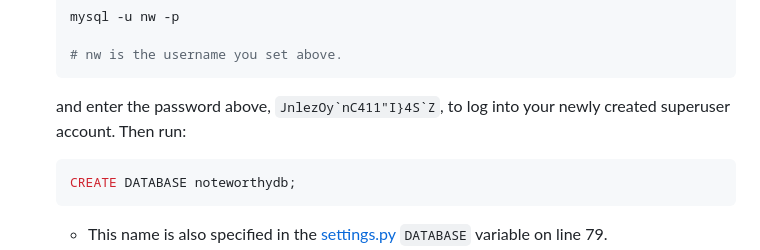
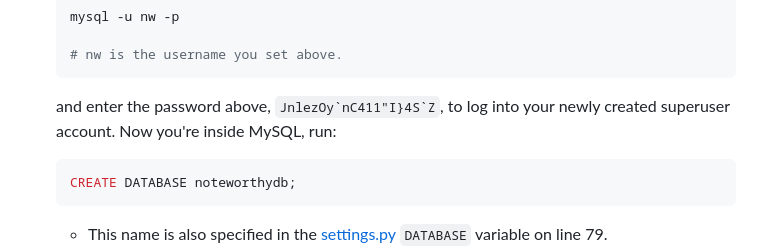
Before and after one commit to conduits-link/backend, a Markdown page: readme.md, the part around the change. Rendered like a GitHub page.

````diff
--- a/readme.md
+++ b/readme.md
@@ -38,7 +38,7 @@ See [here](https://dev.mysql.com/doc/mysql-getting-started/en/) for the MySQL Ge
 
   # nw is the username you set above.
   ```
-  and enter the password above, ``JnlezOy`nC411"I}4S`Z``, to log into your newly created superuser account. Then run:
+  and enter the password above, ``JnlezOy`nC411"I}4S`Z``, to log into your newly created superuser account. Now you're inside MySQL, run:
   ```SQL
   CREATE DATABASE noteworthydb;
   ```
````
